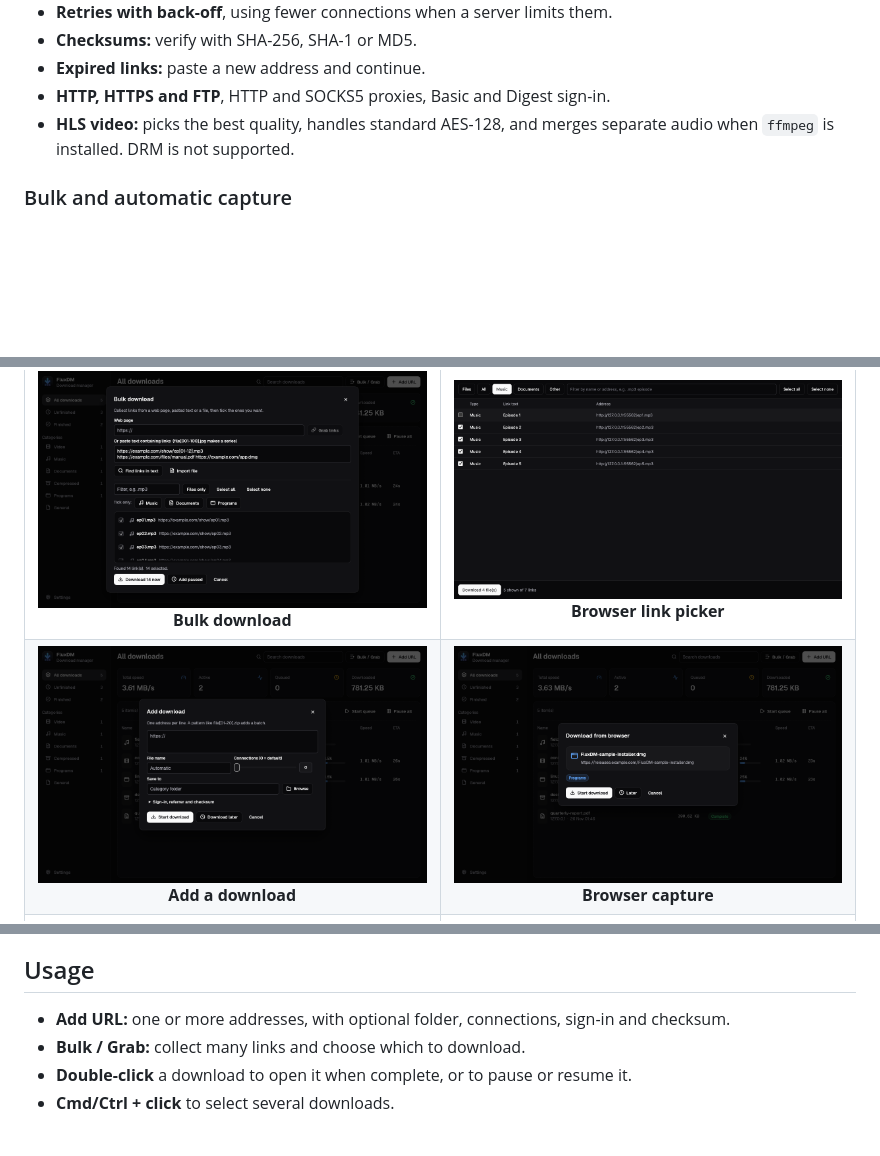
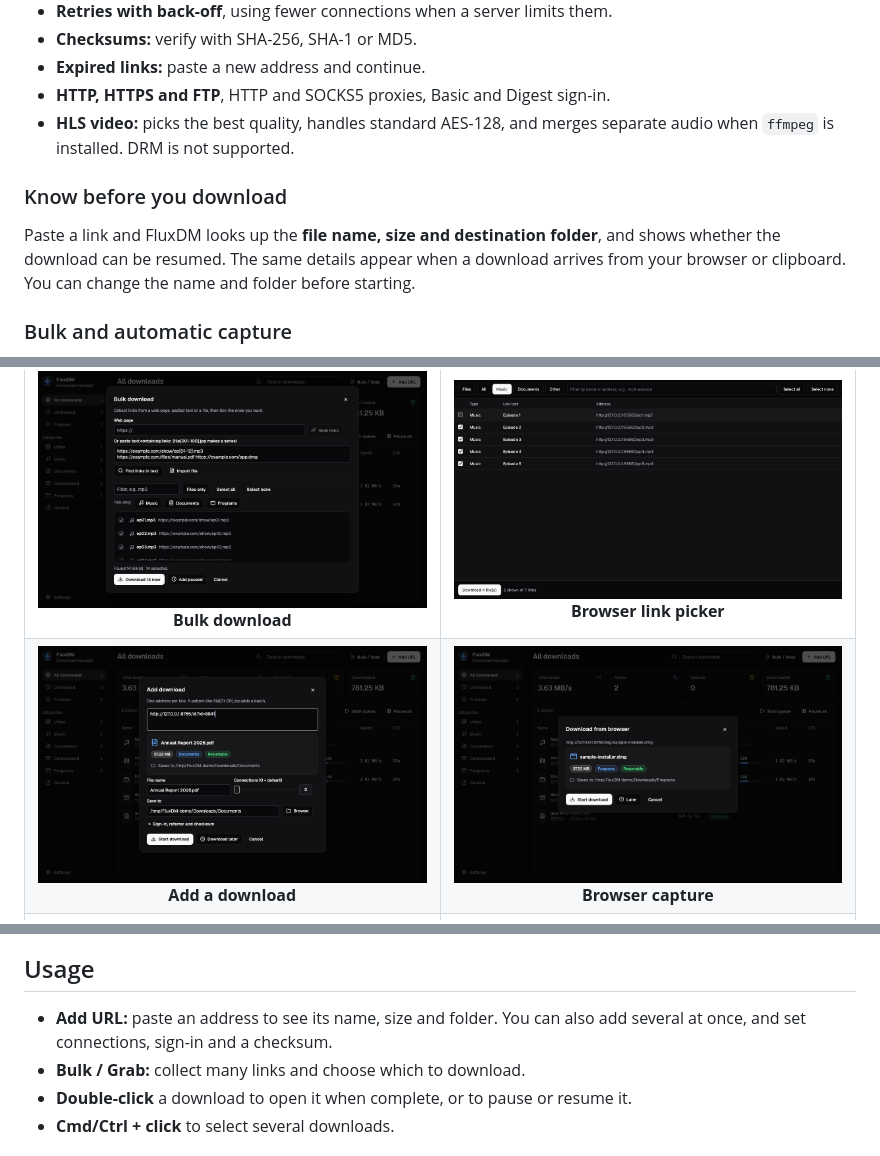
Before and after one commit to SolankiYogesh/fluxdm, a Markdown page: README.md, 3 parts joined by grey strips. Drawn GitHub-style; pictures changed too: docs/images/add.png, docs/images/browser.png; blank space fills up the shorter version.

```diff
--- a/README.md
+++ b/README.md
@@ -38,6 +38,13 @@ No accounts, trials, licence keys, adverts or telemetry.
 - **HTTP, HTTPS and FTP**, HTTP and SOCKS5 proxies, Basic and Digest sign-in.
 - **HLS video:** picks the best quality, handles standard AES-128, and merges
   separate audio when `ffmpeg` is installed. DRM is not supported.
+
+### Know before you download
+
+Paste a link and FluxDM looks up the **file name, size and destination folder**,
+and shows whether the download can be resumed. The same details appear when a
+download arrives from your browser or clipboard. You can change the name and
+folder before starting.
 
 ### Bulk and automatic capture
 
@@ -163,8 +170,8 @@ accept a download, the browser keeps it.
 
 ## Usage
 
-- **Add URL:** one or more addresses, with optional folder, connections, sign-in
-  and checksum.
+- **Add URL:** paste an address to see its name, size and folder. You can also
+  add several at once, and set connections, sign-in and a checksum.
 - **Bulk / Grab:** collect many links and choose which to download.
 - **Double-click** a download to open it when complete, or to pause or resume it.
 - **Cmd/Ctrl + click** to select several downloads.
```
Also changed, not shown: other parts of README.md (+2 -0 lines), 9 other files.
